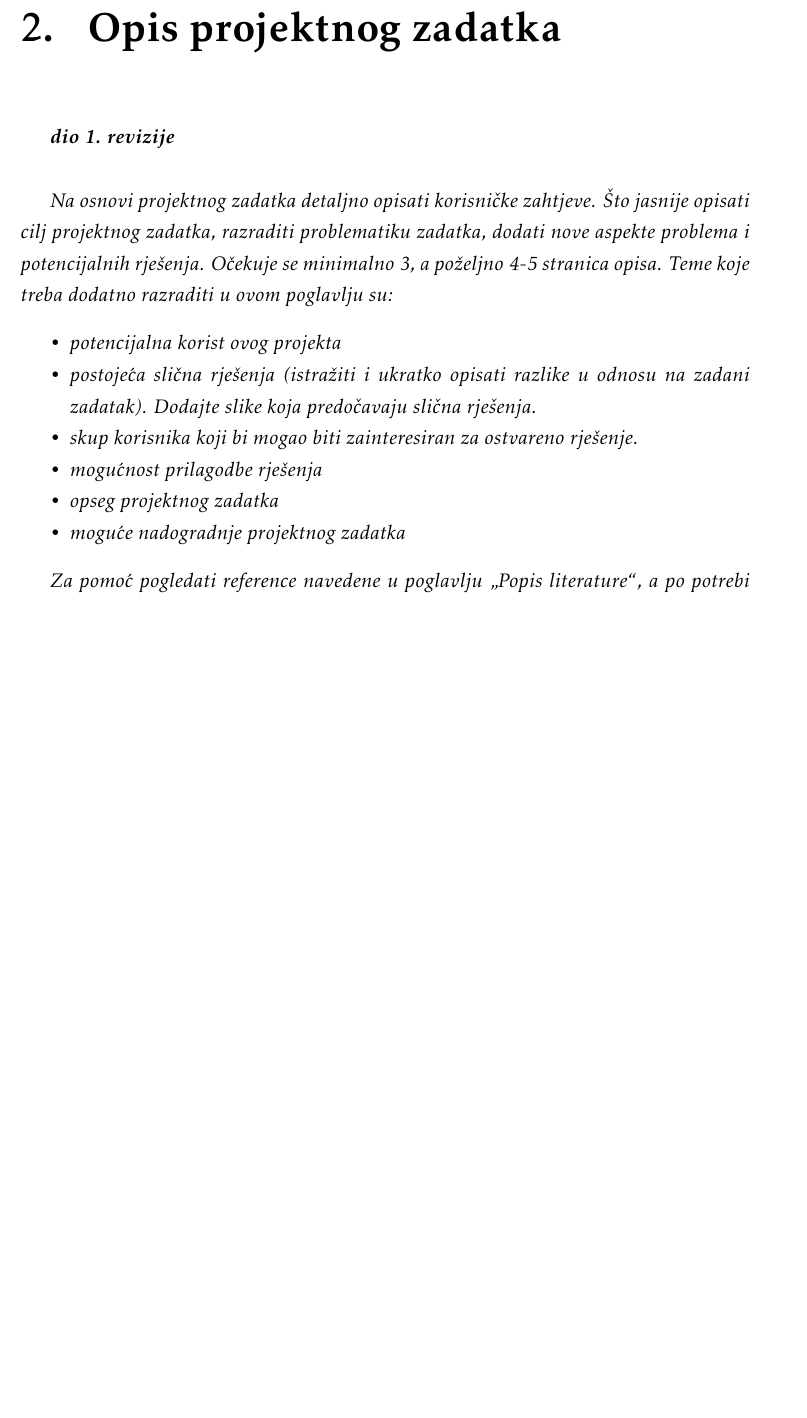
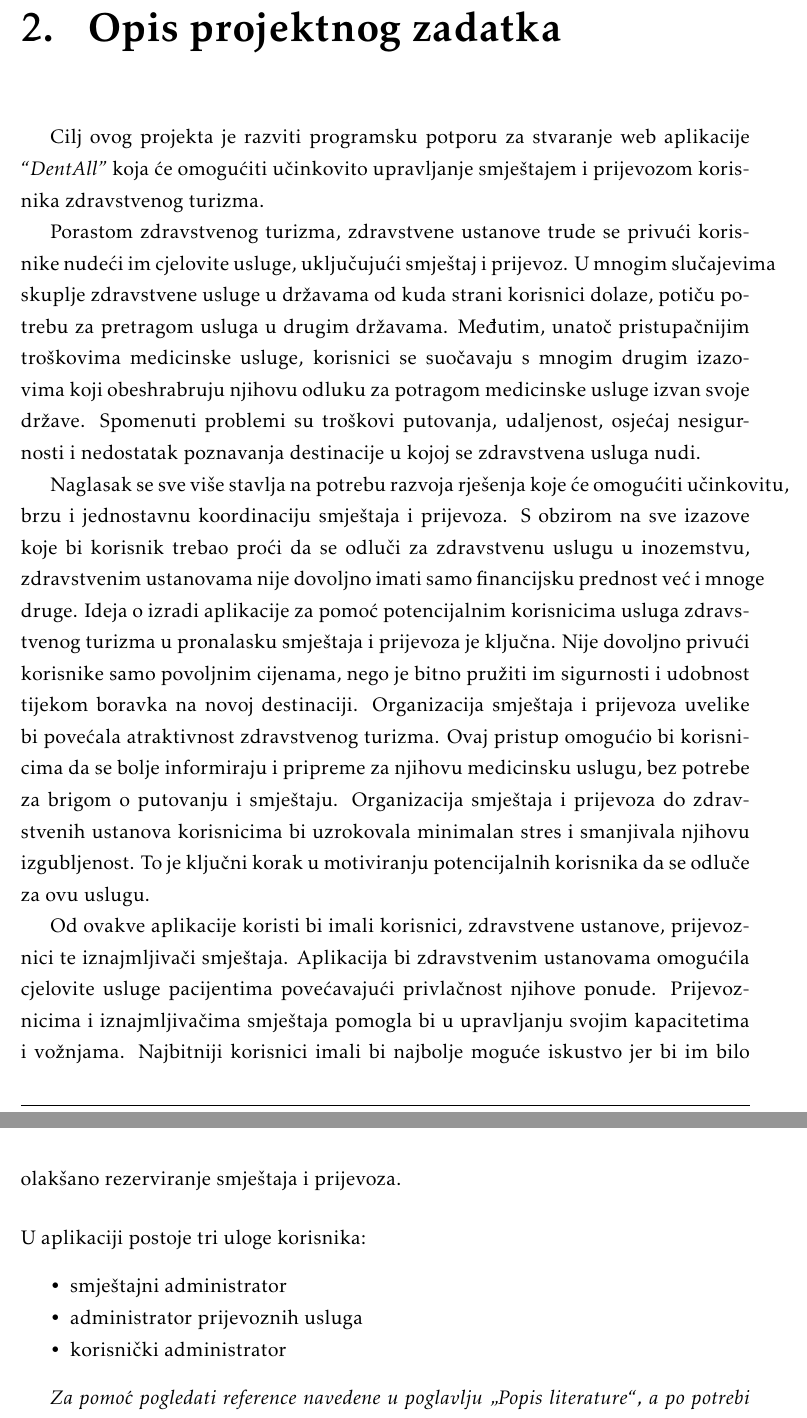
Before and after one commit to tintilinici/DentAll, a LaTeX document (docs/PROGI_ProjektnaDokumentacija.tex, which reads docs/Opis_projektnog_zadatka.tex): part of page 6 of 30 before the commit and two parts of pages 6 and 7 of 31 after it, the two joined at a grey line, cut so that both start at the same text, the shorter picture padded with empty space. Compiled offline with pdfLaTeX.

Commit message:
Added first part of project description(topic)

```diff
--- a/docs/Opis_projektnog_zadatka.tex
+++ b/docs/Opis_projektnog_zadatka.tex
@@ -1,15 +1,19 @@
 \chapter{Opis projektnog zadatka}
 
-		\textbf{\textit{dio 1. revizije}}\\
+		Cilj ovog projekta je razviti programsku potporu za stvaranje web aplikacije \textit{ “DentAll”} koja će omogućiti učinkovito upravljanje smještajem i prijevozom korisnika zdravstvenog turizma.
 
-		\textit{Na osnovi projektnog zadatka detaljno opisati korisničke zahtjeve. Što jasnije opisati cilj projektnog zadatka, razraditi problematiku zadatka, dodati nove aspekte problema i potencijalnih rješenja. Očekuje se minimalno 3, a poželjno 4-5 stranica opisa.	Teme koje treba dodatno razraditi u ovom poglavlju su:}
-		\begin{packed_item}
-			\item \textit{potencijalna korist ovog projekta}
-			\item \textit{postojeća slična rješenja (istražiti i ukratko opisati razlike u odnosu na zadani zadatak). Dodajte slike koja predočavaju slična rješenja.}
-			\item \textit{skup korisnika koji bi mogao biti zainteresiran za ostvareno rješenje.}
-			\item \textit{mogućnost prilagodbe rješenja }
-			\item \textit{opseg projektnog zadatka}
-			\item \textit{moguće nadogradnje projektnog zadatka}
+		Porastom zdravstvenog turizma, zdravstvene ustanove trude se privući korisnike nudeći im cjelovite usluge, uključujući smještaj i prijevoz.  U mnogim slučajevima skuplje zdravstvene usluge u državama od kuda strani korisnici dolaze, potiču potrebu za pretragom usluga u drugim državama. Međutim, unatoč pristupačnijim troškovima medicinske usluge, korisnici se suočavaju s mnogim drugim izazovima koji obeshrabruju njihovu odluku za potragom medicinske usluge izvan svoje države. Spomenuti problemi su troškovi putovanja, udaljenost, osjećaj nesigurnosti i nedostatak poznavanja destinacije u kojoj se zdravstvena usluga nudi.
+
+		Naglasak se sve više stavlja na potrebu razvoja rješenja koje će omogućiti učinkovitu, brzu i jednostavnu koordinaciju smještaja i prijevoza. S obzirom na sve izazove koje bi korisnik trebao proći da se odluči za zdravstvenu uslugu u inozemstvu, zdravstvenim ustanovama nije dovoljno imati samo financijsku prednost već i mnoge druge. Ideja o izradi aplikacije za pomoć potencijalnim korisnicima usluga zdravstvenog turizma u pronalasku smještaja i prijevoza je ključna. Nije dovoljno privući korisnike samo povoljnim cijenama, nego je bitno pružiti im sigurnosti i udobnost tijekom boravka na novoj destinaciji. Organizacija smještaja i prijevoza uvelike bi povećala atraktivnost zdravstvenog turizma. Ovaj pristup omogućio bi korisnicima da se bolje informiraju i pripreme za njihovu medicinsku uslugu, bez potrebe za brigom o putovanju i smještaju. Organizacija smještaja i prijevoza do zdravstvenih ustanova korisnicima bi uzrokovala minimalan stres i smanjivala njihovu izgubljenost. To je ključni korak u motiviranju potencijalnih korisnika da se odluče za ovu uslugu.
+
+		Od ovakve aplikacije koristi bi imali korisnici, zdravstvene ustanove, prijevoznici te iznajmljivači smještaja. Aplikacija bi zdravstvenim ustanovama omogućila cjelovite usluge pacijentima povećavajući privlačnost njihove ponude. Prijevoznicima i iznajmljivačima smještaja pomogla bi u upravljanju svojim kapacitetima i vožnjama. Najbitniji korisnici imali bi najbolje moguće iskustvo jer bi im bilo olakšano rezerviranje smještaja i prijevoza.
+
+
+		\paragraph{\textmd{U aplikaciji postoje tri uloge korisnika:}}
+		\begin{packed_item}{}
+			\item smještajni administrator
+			\item administrator prijevoznih usluga
+			\item korisnički administrator
 		\end{packed_item}
 
 		\textit{Za pomoć pogledati reference navedene u poglavlju „Popis literature“, a po potrebi konzultirati sadržaj na internetu koji nudi dobre smjernice u tom pogledu.}
```
Also changed, not shown: docs/PROGI_ProjektnaDokumentacija.pdf.
